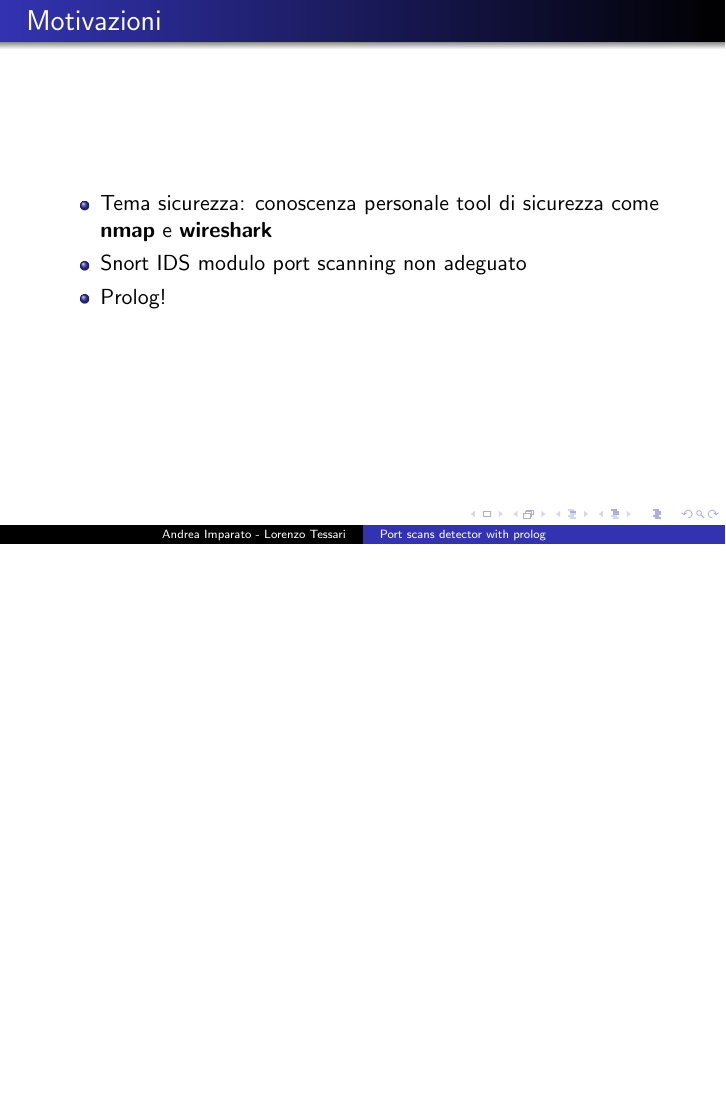
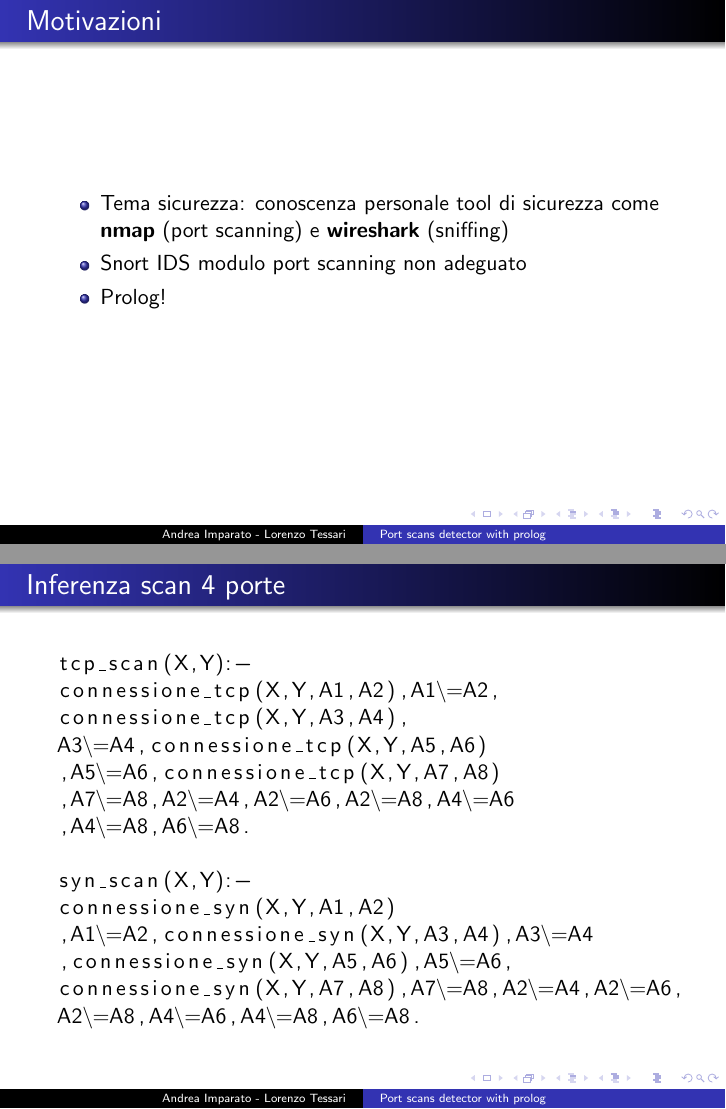
Before and after one commit to p1mps/Port-scans-detector-with-prolog, LaTeX slides (relazione/presentazione.tex): page 5 of 16 before the commit and pages 5 and 13 of 17 after it, the two joined at a grey line, the shorter picture padded with empty space. Compiled offline with pdfLaTeX.

Commit message:
presentazione finale

```diff
--- a/relazione/presentazione.tex
+++ b/relazione/presentazione.tex
@@ -43,7 +43,7 @@ di un port scanning su di un host in rete.\\
 \begin{frame}
 \frametitle{Motivazioni}
 \begin{itemize}[<+->]
-\item Tema sicurezza: conoscenza personale tool di sicurezza come \textbf{nmap} e \textbf{wireshark}
+\item Tema sicurezza: conoscenza personale tool di sicurezza come \textbf{nmap} (port scanning) e \textbf{wireshark} (sniffing)
 \item Snort IDS modulo port scanning non adeguato
 \item Prolog!
 \end{itemize}
@@ -136,6 +136,26 @@ pacchetto(SP,DP,syn,SOURCE,DESTINATION,X,0)
 \end{frame}
 
 
+\begin{frame}[fragile]
+\frametitle{Inferenza scan 4 porte}
+\begin{lstlisting}
+tcp_scan(X,Y):-
+connessione_tcp(X,Y,A1,A2),A1\=A2,
+connessione_tcp(X,Y,A3,A4),
+A3\=A4,connessione_tcp(X,Y,A5,A6)
+,A5\=A6,connessione_tcp(X,Y,A7,A8)
+,A7\=A8,A2\=A4,A2\=A6,A2\=A8,A4\=A6
+,A4\=A8,A6\=A8.
+
+syn_scan(X,Y):-
+connessione_syn(X,Y,A1,A2)
+,A1\=A2,connessione_syn(X,Y,A3,A4),A3\=A4
+,connessione_syn(X,Y,A5,A6),A5\=A6,
+connessione_syn(X,Y,A7,A8),A7\=A8,A2\=A4,A2\=A6,
+A2\=A8,A4\=A6,A4\=A8,A6\=A8.
+\end{lstlisting}
+\end{frame}
+
 
 \begin{frame}
 \frametitle{Risultati e sviluppi futuri}
```
Also changed, not shown: relazione/presentazione.pdf.
